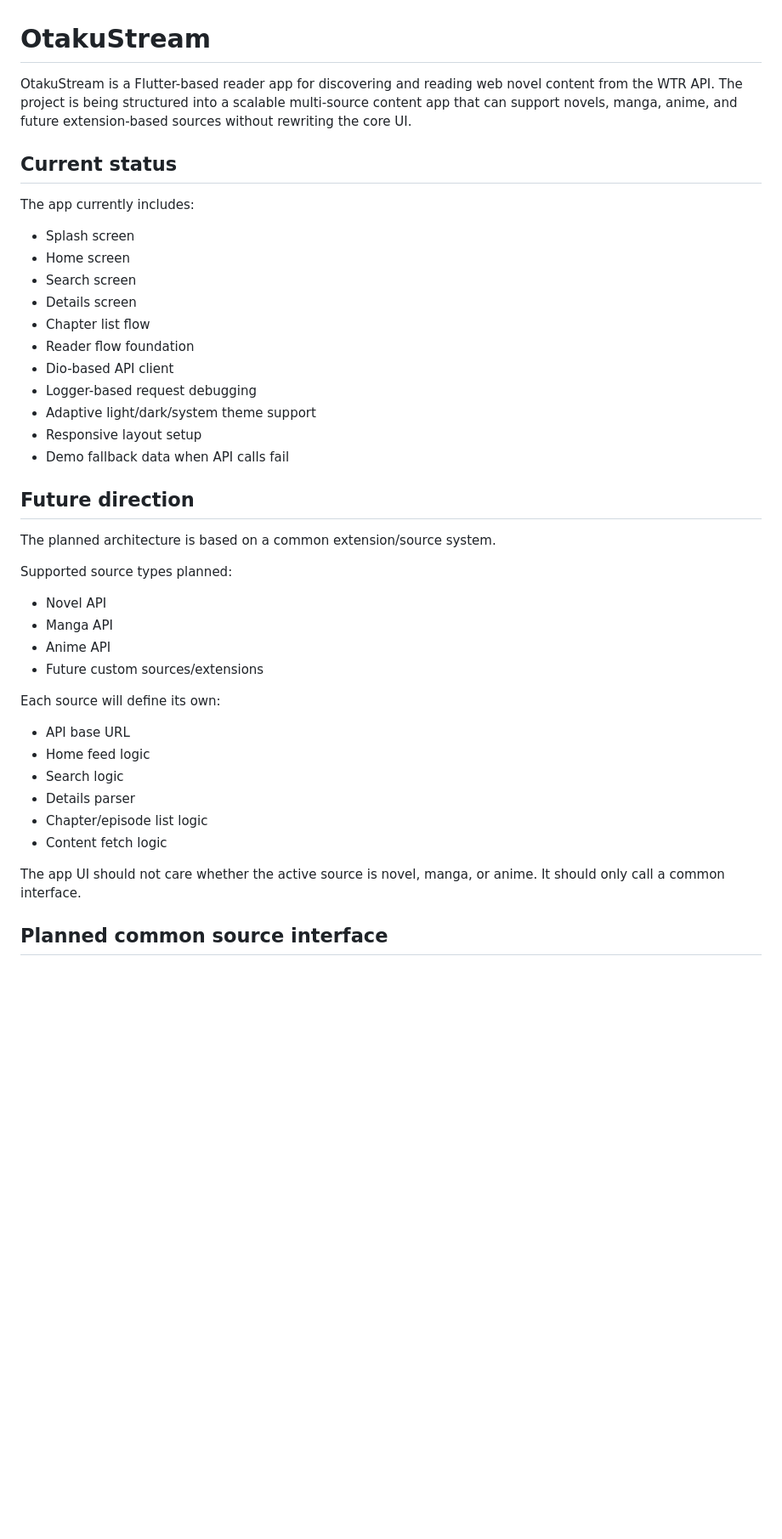
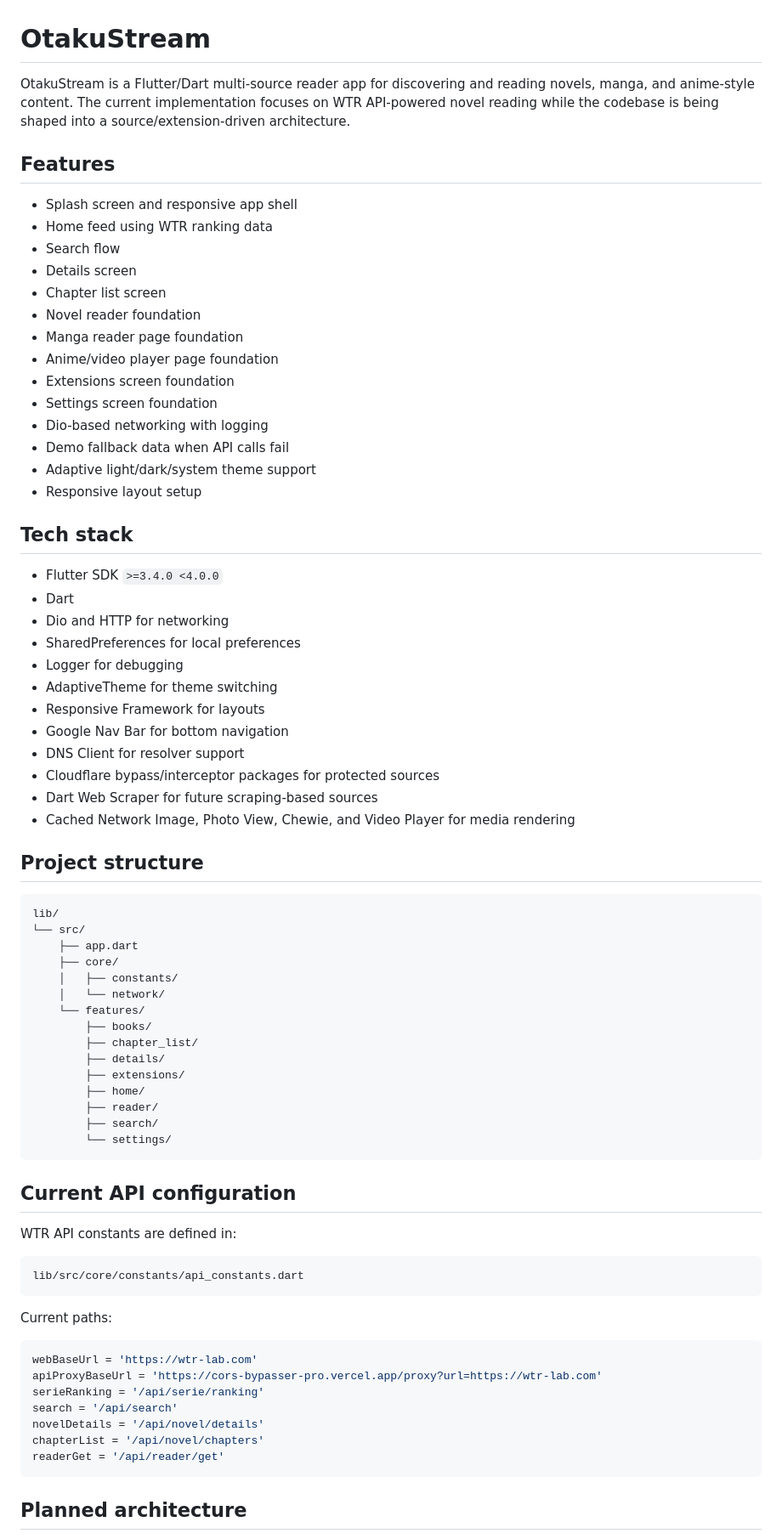
Before and after one commit to OshekharO/WTR-Android, a Markdown page: README.md, the part around one of its changes. Shown at 85% size. Drawn GitHub-style; blank space fills up the shorter version.

Commit message:
docs: refresh README for OtakuStream

````diff
--- a/README.md
+++ b/README.md
@@ -1,43 +1,78 @@
 # OtakuStream
 
-OtakuStream is a Flutter-based reader app for discovering and reading web novel content from the WTR API. The project is being structured into a scalable multi-source content app that can support novels, manga, anime, and future extension-based sources without rewriting the core UI.
+OtakuStream is a Flutter/Dart multi-source reader app for discovering and reading novels, manga, and anime-style content. The current implementation focuses on WTR API-powered novel reading while the codebase is being shaped into a source/extension-driven architecture.
 
-## Current status
+## Features
 
-The app currently includes:
-
-- Splash screen
-- Home screen
-- Search screen
+- Splash screen and responsive app shell
+- Home feed using WTR ranking data
+- Search flow
 - Details screen
-- Chapter list flow
-- Reader flow foundation
-- Dio-based API client
-- Logger-based request debugging
+- Chapter list screen
+- Novel reader foundation
+- Manga reader page foundation
+- Anime/video player page foundation
+- Extensions screen foundation
+- Settings screen foundation
+- Dio-based networking with logging
+- Demo fallback data when API calls fail
 - Adaptive light/dark/system theme support
 - Responsive layout setup
-- Demo fallback data when API calls fail
 
-## Future direction
+## Tech stack
 
-The planned architecture is based on a common extension/source system.
+- Flutter SDK `>=3.4.0 <4.0.0`
+- Dart
+- Dio and HTTP for networking
+- SharedPreferences for local preferences
+- Logger for debugging
+- AdaptiveTheme for theme switching
+- Responsive Framework for layouts
+- Google Nav Bar for bottom navigation
+- DNS Client for resolver support
+- Cloudflare bypass/interceptor packages for protected sources
+- Dart Web Scraper for future scraping-based sources
+- Cached Network Image, Photo View, Chewie, and Video Player for media rendering
 
-Supported source types planned:
+## Project structure
 
-- Novel API
-- Manga API
-- Anime API
-- Future custom sources/extensions
+```txt
+lib/
+└── src/
+    ├── app.dart
+    ├── core/
+    │   ├── constants/
+    │   └── network/
+    └── features/
+        ├── books/
+        ├── chapter_list/
+        ├── details/
+        ├── extensions/
+        ├── home/
+        ├── reader/
+        ├── search/
+        └── settings/
+```
 
-Each source will define its own:
+## Current API configuration
 
-- API base URL
-- Home feed logic
-- Search logic
-- Details parser
-- Chapter/episode list logic
-- Content fetch logic
+WTR API constants are defined in:
 
-The app UI should not care whether the active source is novel, manga, or anime. It should only call a common interface.
+```txt
+lib/src/core/constants/api_constants.dart
+```
 
-## Planned common source interface
+Current paths:
+
+```dart
+webBaseUrl = 'https://wtr-lab.com'
+apiProxyBaseUrl = 'https://cors-bypasser-pro.vercel.app/proxy?url=https://wtr-lab.com'
+serieRanking = '/api/serie/ranking'
+search = '/api/search'
+novelDetails = '/api/novel/details'
+chapterList = '/api/novel/chapters'
+readerGet = '/api/reader/get'
+```
+
+## Planned architecture
+
````
Also changed, not shown: other parts of README.md (+46 -95 lines).
